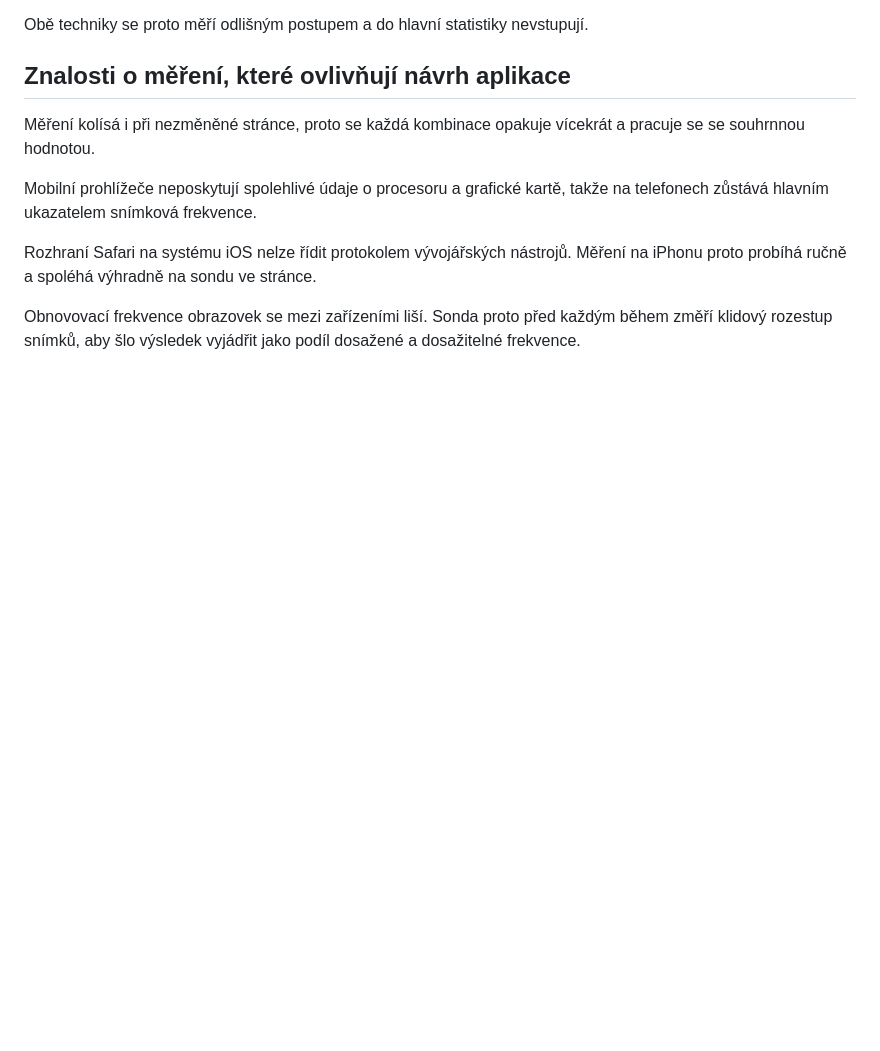
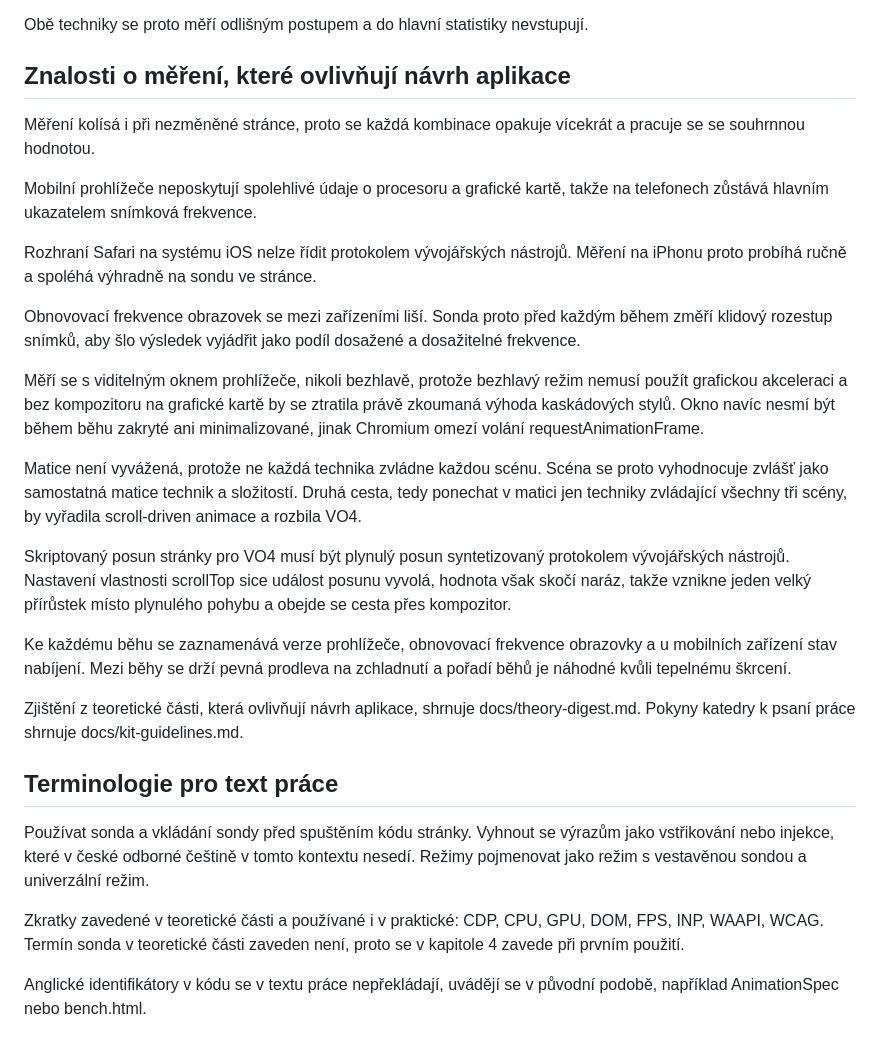
Before and after one commit to TomasDevs/animbench-lab, a Markdown page: docs/thesis-context.md, the part around the change. GitHub-like rendering; blank space fills up the shorter version.

Commit message:
docs: add thesis context, theory digest and KIT guidelines

```diff
--- a/docs/thesis-context.md
+++ b/docs/thesis-context.md
@@ -86,3 +86,40 @@ Měření na iPhonu proto probíhá ručně a spoléhá výhradně na sondu ve s
 Obnovovací frekvence obrazovek se mezi zařízeními liší. Sonda proto před
 každým během změří klidový rozestup snímků, aby šlo výsledek vyjádřit jako
 podíl dosažené a dosažitelné frekvence.
+
+Měří se s viditelným oknem prohlížeče, nikoli bezhlavě, protože bezhlavý režim
+nemusí použít grafickou akceleraci a bez kompozitoru na grafické kartě by se
+ztratila právě zkoumaná výhoda kaskádových stylů. Okno navíc nesmí být během
+běhu zakryté ani minimalizované, jinak Chromium omezí volání
+requestAnimationFrame.
+
+Matice není vyvážená, protože ne každá technika zvládne každou scénu. Scéna se
+proto vyhodnocuje zvlášť jako samostatná matice technik a složitostí. Druhá
+cesta, tedy ponechat v matici jen techniky zvládající všechny tři scény, by
+vyřadila scroll-driven animace a rozbila VO4.
+
+Skriptovaný posun stránky pro VO4 musí být plynulý posun syntetizovaný
+protokolem vývojářských nástrojů. Nastavení vlastnosti scrollTop sice událost
+posunu vyvolá, hodnota však skočí naráz, takže vznikne jeden velký přírůstek
+místo plynulého pohybu a obejde se cesta přes kompozitor.
+
+Ke každému běhu se zaznamenává verze prohlížeče, obnovovací frekvence obrazovky
+a u mobilních zařízení stav nabíjení. Mezi běhy se drží pevná prodleva na
+zchladnutí a pořadí běhů je náhodné kvůli tepelnému škrcení.
+
+Zjištění z teoretické části, která ovlivňují návrh aplikace, shrnuje
+docs/theory-digest.md. Pokyny katedry k psaní práce shrnuje
+docs/kit-guidelines.md.
+
+## Terminologie pro text práce
+
+Používat sonda a vkládání sondy před spuštěním kódu stránky. Vyhnout se výrazům
+jako vstřikování nebo injekce, které v české odborné češtině v tomto kontextu
+nesedí. Režimy pojmenovat jako režim s vestavěnou sondou a univerzální režim.
+
+Zkratky zavedené v teoretické části a používané i v praktické: CDP, CPU, GPU,
+DOM, FPS, INP, WAAPI, WCAG. Termín sonda v teoretické části zaveden není, proto
+se v kapitole 4 zavede při prvním použití.
+
+Anglické identifikátory v kódu se v textu práce nepřekládají, uvádějí se
+v původní podobě, například AnimationSpec nebo bench.html.
```
Also changed, not shown: docs/kit-guidelines.md (added, +78 -0 lines), docs/theory-digest.md (added, +155 -0 lines).
